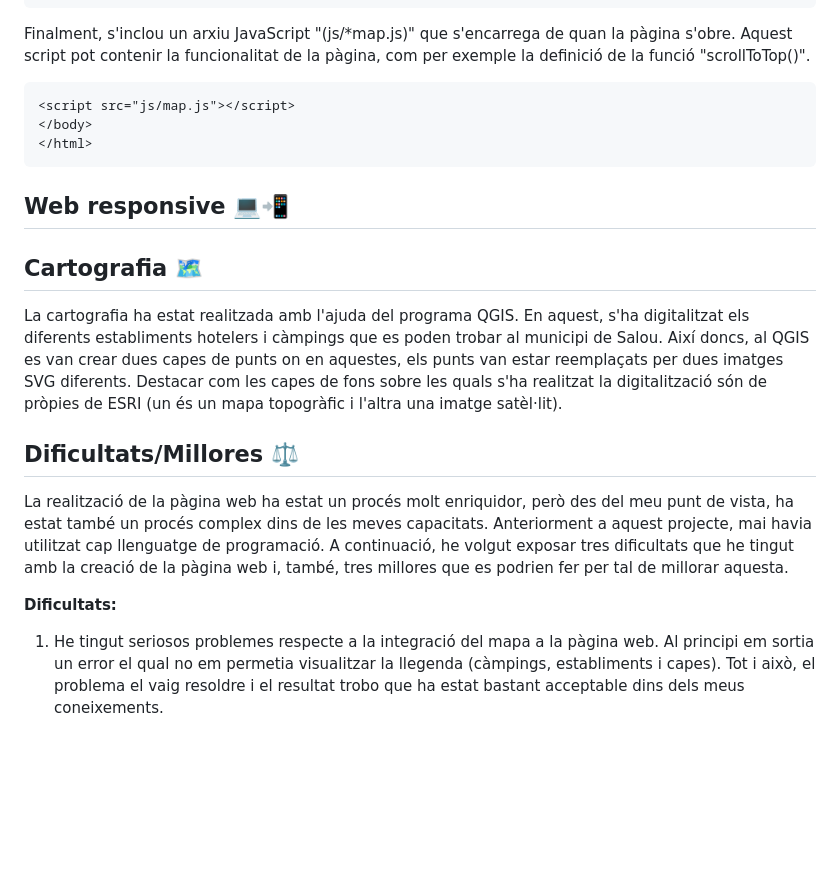
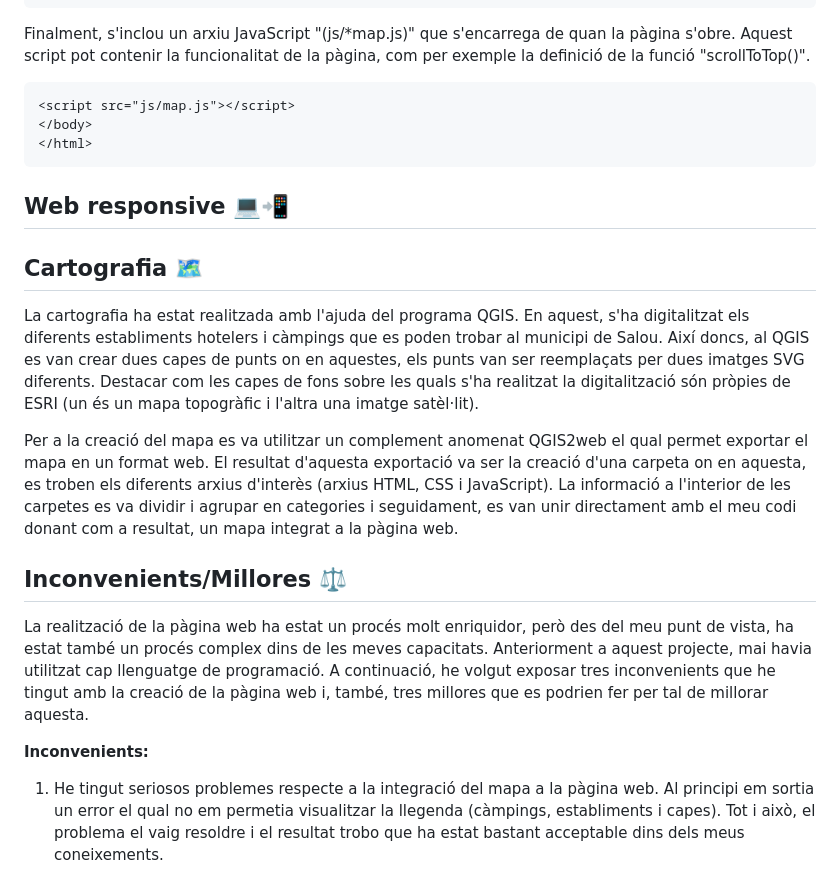
Before and after one commit to MarcMaDy/saloutravelhub, a Markdown page: README.md, the part around the change printed below. GitHub-like rendering; blank space fills up the shorter version.

````diff
--- a/README.md
+++ b/README.md
@@ -117,7 +117,7 @@ Aquest botó, quan es fa clic, crida a la funció "scrollToTop()", que probablem
 
 Finalment, s'inclou un arxiu JavaScript "(js/*map.js)" que s'encarrega de quan la pàgina s'obre. Aquest script pot contenir la funcionalitat de la pàgina, com per exemple la definició de la funció "scrollToTop()".
 
-```
+``` HTML
 <script src="js/map.js"></script>
 </body>
 </html>
@@ -126,12 +126,14 @@ Finalment, s'inclou un arxiu JavaScript "(js/*map.js)" que s'encarrega de quan l
 ## Web responsive 💻📲
 
 ## Cartografia 🗺️
-La cartografia ha estat realitzada amb l'ajuda del programa QGIS. En aquest, s'ha digitalitzat els diferents establiments hotelers i càmpings que es poden trobar al municipi de Salou. Així doncs, al QGIS es van crear dues capes de punts on en aquestes, els punts van estar reemplaçats per dues imatges SVG diferents. Destacar com les capes de fons sobre les quals s'ha realitzat la digitalització són de pròpies de ESRI (un és un mapa topogràfic i l'altra una imatge satèl·lit).
+La cartografia ha estat realitzada amb l'ajuda del programa QGIS. En aquest, s'ha digitalitzat els diferents establiments hotelers i càmpings que es poden trobar al municipi de Salou. Així doncs, al QGIS es van crear dues capes de punts on en aquestes, els punts van ser reemplaçats per dues imatges SVG diferents. Destacar com les capes de fons sobre les quals s'ha realitzat la digitalització són pròpies de ESRI (un és un mapa topogràfic i l'altra una imatge satèl·lit).
 
-## Dificultats/Millores ⚖️
-La realització de la pàgina web ha estat un procés molt enriquidor, però des del meu punt de vista, ha estat també un procés complex dins de les meves capacitats. Anteriorment a aquest projecte, mai havia utilitzat cap llenguatge de programació. A continuació, he volgut exposar tres dificultats que he tingut amb la creació de la pàgina web i, també, tres millores que es podrien fer per tal de millorar aquesta.
+Per a la creació del mapa es va utilitzar un complement anomenat QGIS2web el qual permet exportar el mapa en un format web. El resultat d'aquesta exportació va ser la creació d'una carpeta on en aquesta, es troben els diferents arxius d'interès (arxius HTML, CSS i JavaScript). La informació a l'interior de les carpetes es va dividir i agrupar en categories i seguidament, es van unir directament amb el meu codi donant com a resultat, un mapa integrat a la pàgina web.
 
-**Dificultats:**
+## Inconvenients/Millores ⚖️
+La realització de la pàgina web ha estat un procés molt enriquidor, però des del meu punt de vista, ha estat també un procés complex dins de les meves capacitats. Anteriorment a aquest projecte, mai havia utilitzat cap llenguatge de programació. A continuació, he volgut exposar tres inconvenients que he tingut amb la creació de la pàgina web i, també, tres millores que es podrien fer per tal de millorar aquesta.
+
+**Inconvenients:**
 
 1. He tingut seriosos problemes respecte a la integració del mapa a la pàgina web. Al principi em sortia un error el qual no em permetia visualitzar la llegenda (càmpings, establiments i capes). Tot i això, el problema el vaig resoldre i el resultat trobo que ha estat bastant acceptable dins dels meus coneixements.
 
````
Also changed, not shown: other parts of README.md (+14 -14 lines).
